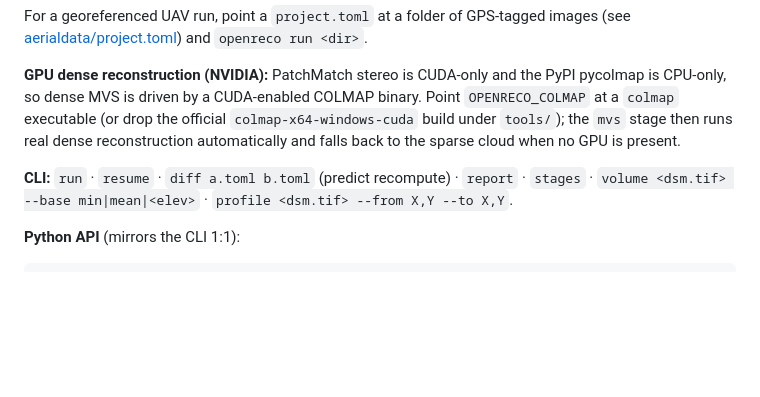
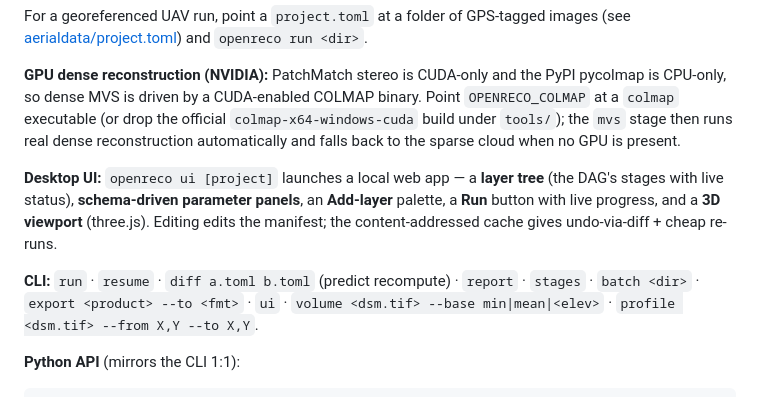
Before and after one commit to abhibagul/OpenReco, a Markdown page: README.md, the part around the change. GitHub-like rendering; blank space fills up the shorter version.

Commit message:
docs: UI v1 in README + roadmap

```diff
--- a/README.md
+++ b/README.md
@@ -62,7 +62,13 @@ CPU-only, so dense MVS is driven by a CUDA-enabled COLMAP binary. Point `OPENREC
 `mvs` stage then runs real dense reconstruction automatically and falls back to the sparse cloud
 when no GPU is present.
 
+**Desktop UI:** `openreco ui [project]` launches a local web app — a **layer tree** (the DAG's
+stages with live status), **schema-driven parameter panels**, an **Add-layer** palette, a **Run**
+button with live progress, and a **3D viewport** (three.js). Editing edits the manifest; the
+content-addressed cache gives undo-via-diff + cheap re-runs.
+
 **CLI:** `run` · `resume` · `diff a.toml b.toml` (predict recompute) · `report` · `stages` ·
+`batch <dir>` · `export <product> --to <fmt>` · `ui` ·
 `volume <dsm.tif> --base min|mean|<elev>` · `profile <dsm.tif> --from X,Y --to X,Y`.
 
 **Python API** (mirrors the CLI 1:1):
```
Also changed, not shown: docs/05-roadmap.md (+6 -1 lines).
